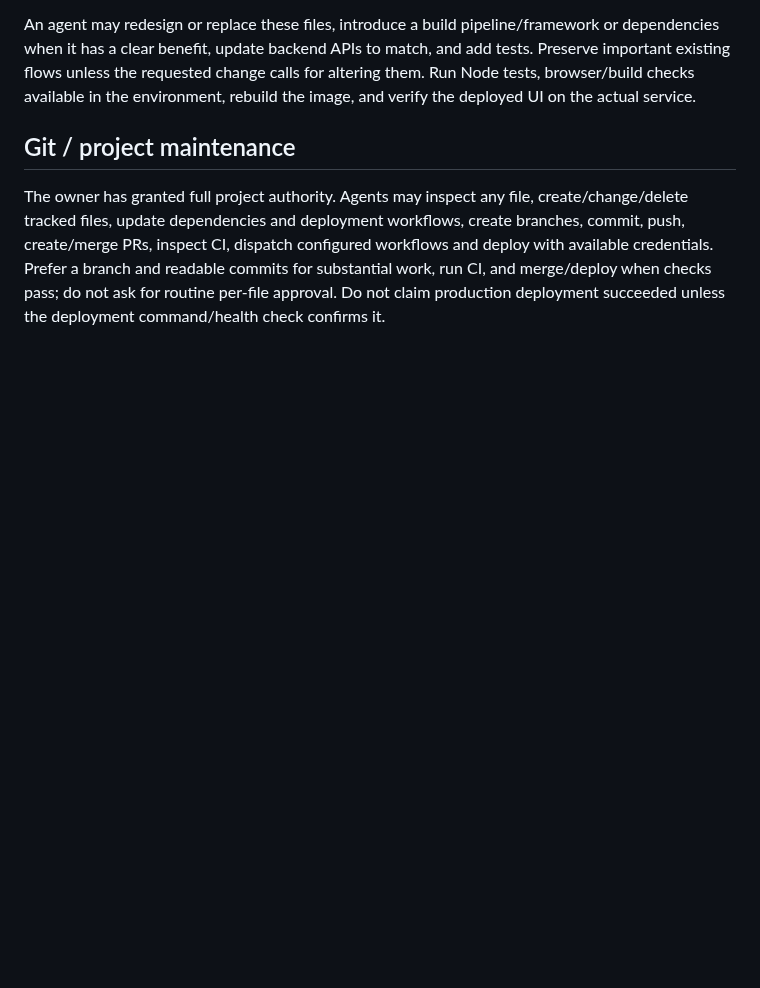
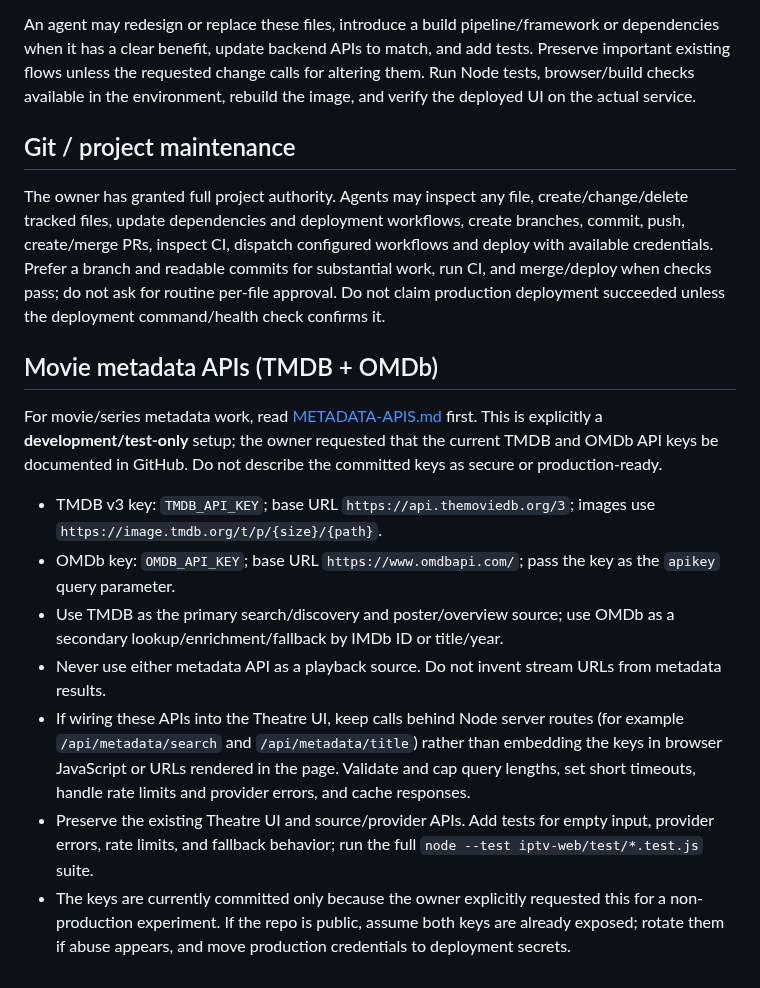
Before and after one commit to bluecarbonsales-coder/iptv, a Markdown page: iptv-web/AGENTS.md, the part around the change. Rendered like a GitHub page; blank space fills up the shorter version.

Commit message:
Add agent instructions for TMDB and OMDb metadata APIs

```diff
--- a/iptv-web/AGENTS.md
+++ b/iptv-web/AGENTS.md
@@ -89,3 +89,16 @@ An agent may redesign or replace these files, introduce a build pipeline/framewo
 ## Git / project maintenance
 
 The owner has granted full project authority. Agents may inspect any file, create/change/delete tracked files, update dependencies and deployment workflows, create branches, commit, push, create/merge PRs, inspect CI, dispatch configured workflows and deploy with available credentials. Prefer a branch and readable commits for substantial work, run CI, and merge/deploy when checks pass; do not ask for routine per-file approval. Do not claim production deployment succeeded unless the deployment command/health check confirms it.
+
+
+## Movie metadata APIs (TMDB + OMDb)
+
+For movie/series metadata work, read [METADATA-APIS.md](METADATA-APIS.md) first. This is explicitly a **development/test-only** setup; the owner requested that the current TMDB and OMDb API keys be documented in GitHub. Do not describe the committed keys as secure or production-ready.
+
+- TMDB v3 key: `TMDB_API_KEY`; base URL `https://api.themoviedb.org/3`; images use `https://image.tmdb.org/t/p/{size}/{path}`.
+- OMDb key: `OMDB_API_KEY`; base URL `https://www.omdbapi.com/`; pass the key as the `apikey` query parameter.
+- Use TMDB as the primary search/discovery and poster/overview source; use OMDb as a secondary lookup/enrichment/fallback by IMDb ID or title/year.
+- Never use either metadata API as a playback source. Do not invent stream URLs from metadata results.
+- If wiring these APIs into the Theatre UI, keep calls behind Node server routes (for example `/api/metadata/search` and `/api/metadata/title`) rather than embedding the keys in browser JavaScript or URLs rendered in the page. Validate and cap query lengths, set short timeouts, handle rate limits and provider errors, and cache responses.
+- Preserve the existing Theatre UI and source/provider APIs. Add tests for empty input, provider errors, rate limits, and fallback behavior; run the full `node --test iptv-web/test/*.test.js` suite.
+- The keys are currently committed only because the owner explicitly requested this for a non-production experiment. If the repo is public, assume both keys are already exposed; rotate them if abuse appears, and move production credentials to deployment secrets.
```
